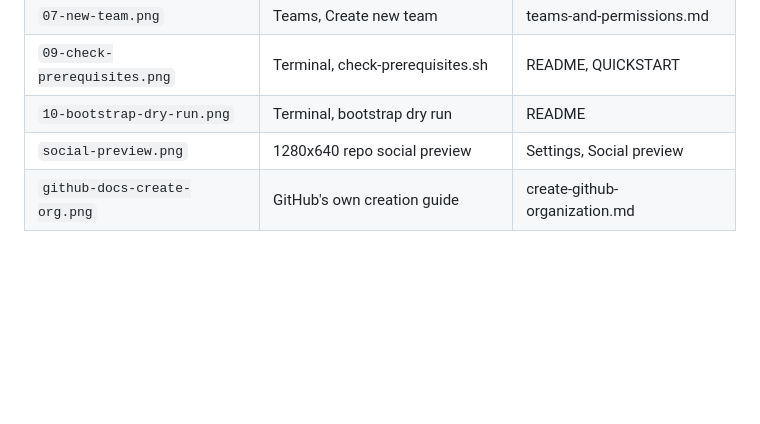
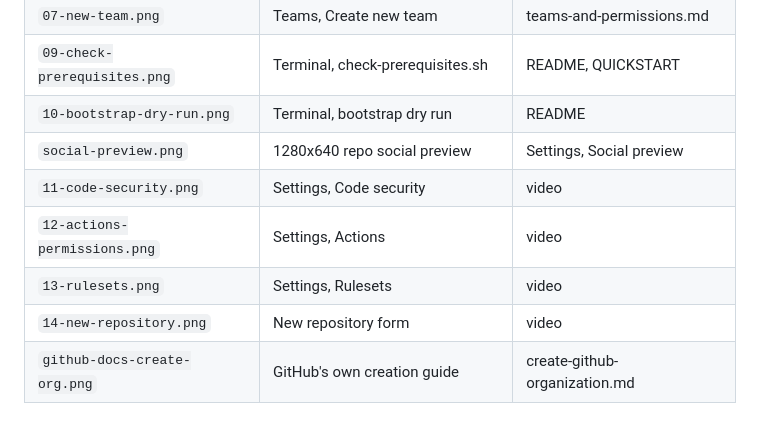
Before and after one commit to draarivpatel-ui/github-organization-starter, a Markdown page: docs/images/SHOTLIST.md, the part around the change. Drawn GitHub-style; blank space fills up the shorter version.

```diff
--- a/docs/images/SHOTLIST.md
+++ b/docs/images/SHOTLIST.md
@@ -11,6 +11,10 @@ Captured from a signed-in session with org name, account name and avatars replac
 | `09-check-prerequisites.png` | Terminal, check-prerequisites.sh | README, QUICKSTART |
 | `10-bootstrap-dry-run.png` | Terminal, bootstrap dry run | README |
 | `social-preview.png` | 1280x640 repo social preview | Settings, Social preview |
+| `11-code-security.png` | Settings, Code security | video |
+| `12-actions-permissions.png` | Settings, Actions | video |
+| `13-rulesets.png` | Settings, Rulesets | video |
+| `14-new-repository.png` | New repository form | video |
 | `github-docs-create-org.png` | GitHub's own creation guide | create-github-organization.md |
 
 ## Still missing
```
Also changed, not shown: README.md (+2 -2 lines), docs/images/11-code-security.png (added), docs/images/12-actions-permissions.png (added), docs/images/13-rulesets.png (added), docs/images/14-new-repository.png (added), 2 other files.
